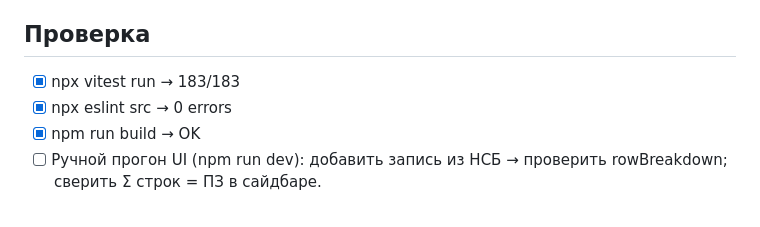
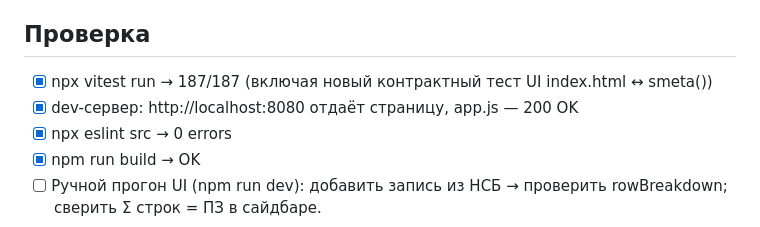
Before and after one commit to timeyantime/smetaprogrural, a Markdown page: PULL_REQUEST.md, the part around the change. Rendered like a GitHub page.

Commit message:
docs: PR checklist update (187 tests, ui-contract test)

```diff
--- a/PULL_REQUEST.md
+++ b/PULL_REQUEST.md
@@ -31,7 +31,8 @@
 - `npm run build` — успешно.
 
 ## Проверка
-- [x] npx vitest run → 183/183
+- [x] npx vitest run → 187/187 (включая новый контрактный тест UI index.html ↔ smeta())
+- [x] dev-сервер: http://localhost:8080 отдаёт страницу, app.js — 200 OK
 - [x] npx eslint src → 0 errors
 - [x] npm run build → OK
 - [ ] Ручной прогон UI (npm run dev): добавить запись из НСБ → проверить rowBreakdown; сверить Σ строк = ПЗ в сайдбаре.
```
